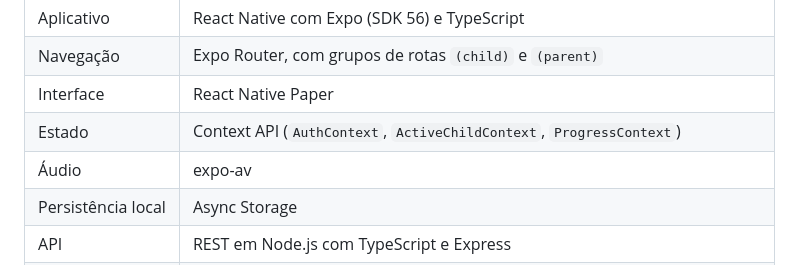
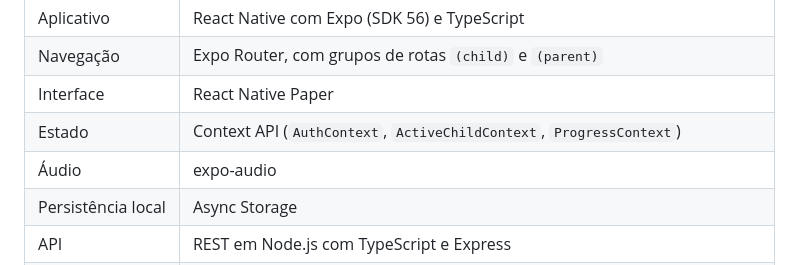
Before and after one commit to lanamaiumy/ludo, a Markdown page: README.md, the part around the change. Rendered like a GitHub page.

Commit message:
docs: registra a troca para o expo-audio na arquitetura

```diff
--- a/README.md
+++ b/README.md
@@ -37,7 +37,7 @@ O Ludo atende dois perfis complementares:
 | Navegação | Expo Router, com grupos de rotas `(child)` e `(parent)` |
 | Interface | React Native Paper |
 | Estado | Context API (`AuthContext`, `ActiveChildContext`, `ProgressContext`) |
-| Áudio | expo-av |
+| Áudio | expo-audio |
 | Persistência local | Async Storage |
 | API | REST em Node.js com TypeScript e Express |
 | Banco de dados | PostgreSQL |
```
Also changed, not shown: docs/arquitetura.md (+2 -0 lines).
